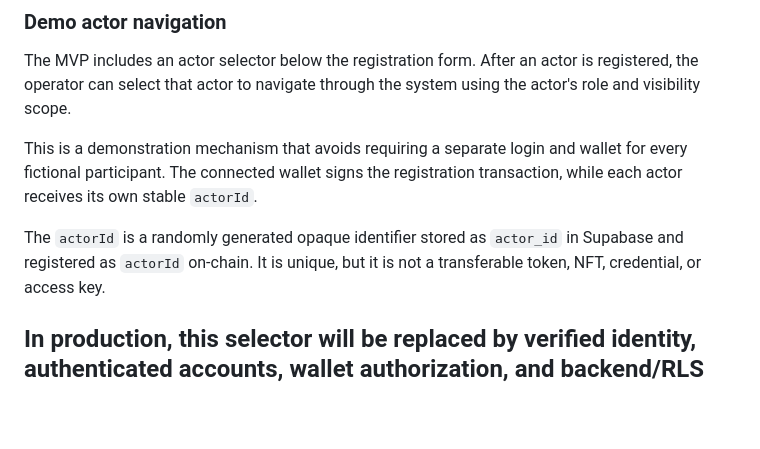
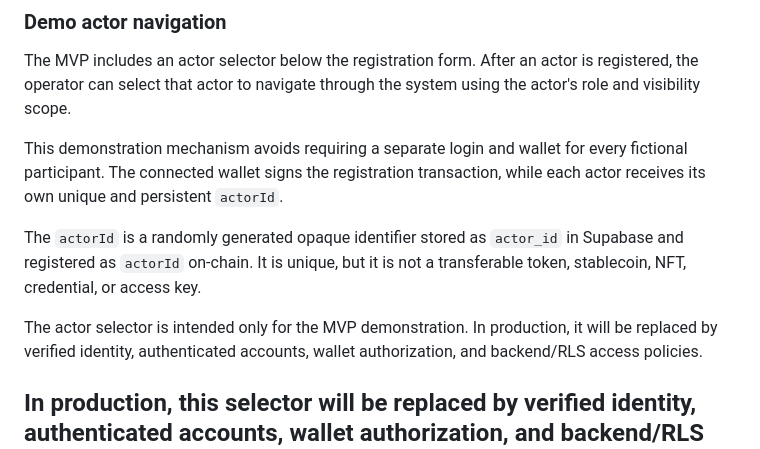
Before and after one commit to armanfm/ExplorerChem, a Markdown page: README.md, the part around the change. GitHub-like rendering; blank space fills up the shorter version.

Commit message:
Enhance README clarity on actorId and demonstration
Clarified the description of the demonstration mechanism and the role of actorId in the system.

```diff
--- a/README.md
+++ b/README.md
@@ -221,9 +221,11 @@ Evidence may include:
 
 The MVP includes an actor selector below the registration form. After an actor is registered, the operator can select that actor to navigate through the system using the actor's role and visibility scope.
 
-This is a demonstration mechanism that avoids requiring a separate login and wallet for every fictional participant. The connected wallet signs the registration transaction, while each actor receives its own stable `actorId`.
+This demonstration mechanism avoids requiring a separate login and wallet for every fictional participant. The connected wallet signs the registration transaction, while each actor receives its own unique and persistent `actorId`.
 
-The `actorId` is a randomly generated opaque identifier stored as `actor_id` in Supabase and registered as `actorId` on-chain. It is unique, but it is not a transferable token, NFT, credential, or access key.
+The `actorId` is a randomly generated opaque identifier stored as `actor_id` in Supabase and registered as `actorId` on-chain. It is unique, but it is not a transferable token, stablecoin, NFT, credential, or access key.
+
+The actor selector is intended only for the MVP demonstration. In production, it will be replaced by verified identity, authenticated accounts, wallet authorization, and backend/RLS access policies.
 
 In production, this selector will be replaced by verified identity, authenticated accounts, wallet authorization, and backend/RLS access policies.
 ---
```
